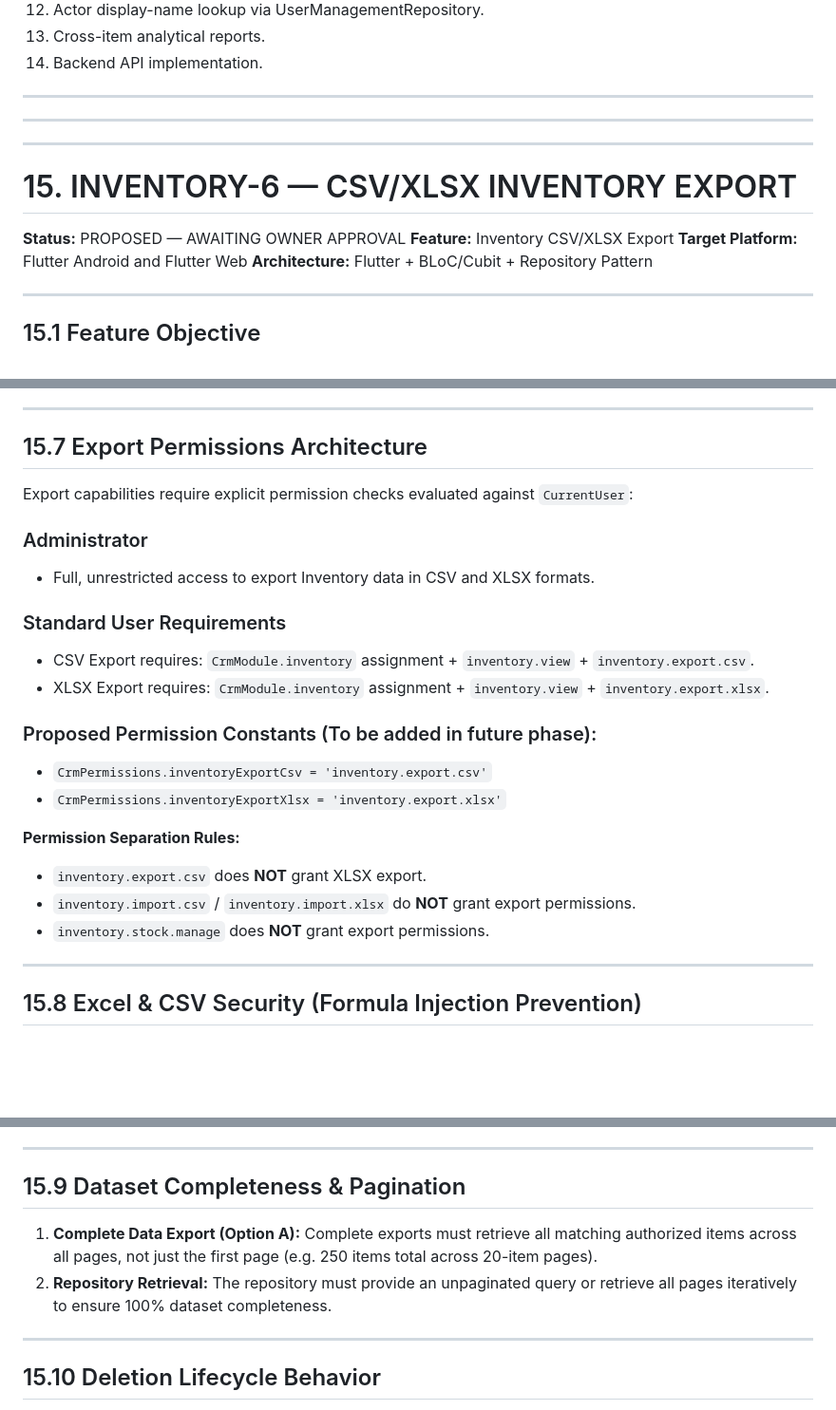
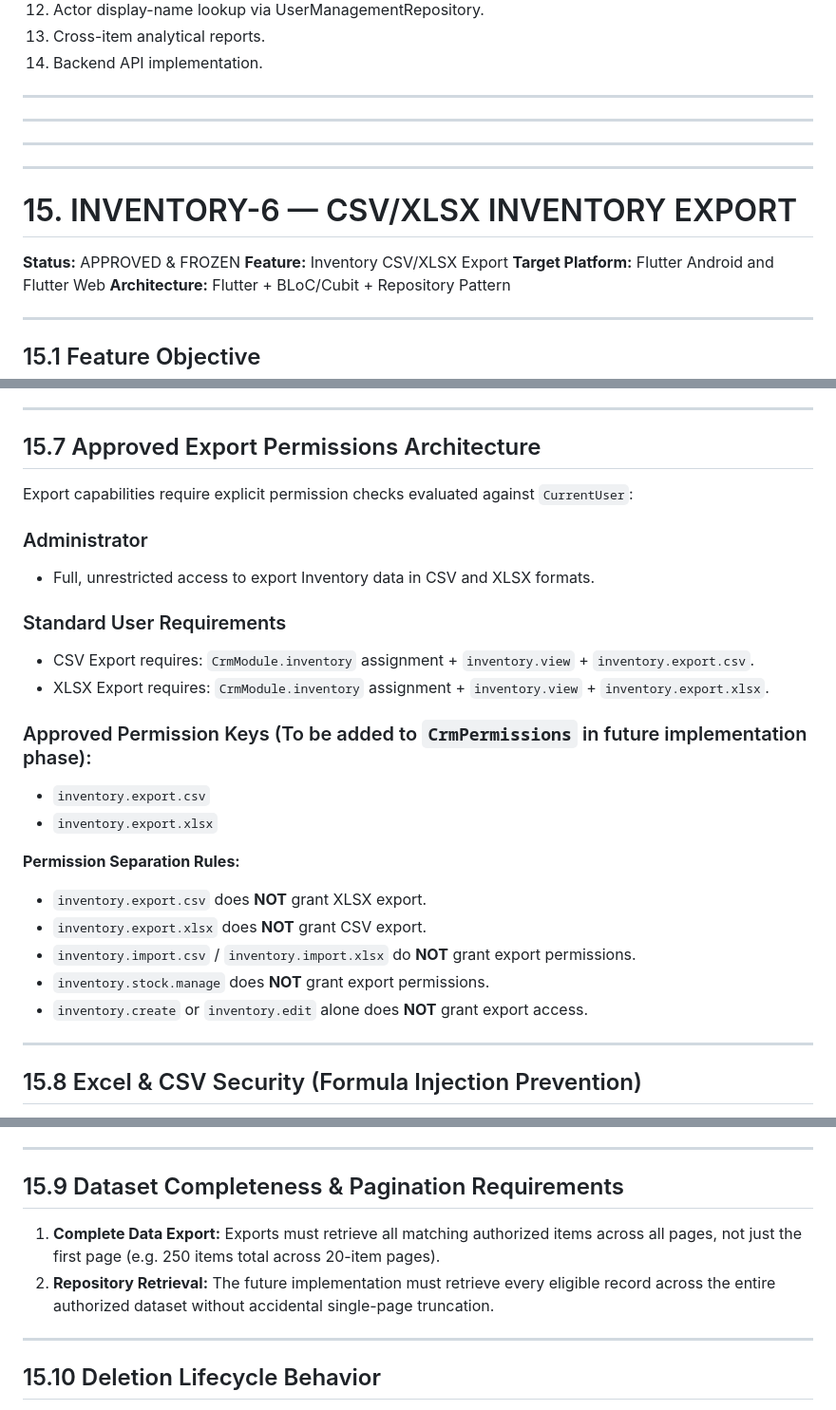
Before and after one commit to vachaspatimishraa/enterprise_crm, a Markdown page: INVENTORY_REQUIREMENTS.md, 3 parts joined by grey strips. Shown at 95% size. GitHub-like rendering; blank space fills up the shorter version.

```diff
--- a/INVENTORY_REQUIREMENTS.md
+++ b/INVENTORY_REQUIREMENTS.md
@@ -914,9 +914,11 @@ The following features are strictly deferred and out of scope for INVENTORY-5:
 
 ---
 
+---
+
 # 15. INVENTORY-6 — CSV/XLSX INVENTORY EXPORT
 
-**Status:** PROPOSED — AWAITING OWNER APPROVAL
+**Status:** APPROVED & FROZEN
 **Feature:** Inventory CSV/XLSX Export
 **Target Platform:** Flutter Android and Flutter Web
 **Architecture:** Flutter + BLoC/Cubit + Repository Pattern
@@ -991,7 +993,7 @@ Initial export scope includes exactly three authoritative columns:
 
 ---
 
-## 15.7 Export Permissions Architecture
+## 15.7 Approved Export Permissions Architecture
 Export capabilities require explicit permission checks evaluated against `CurrentUser`:
 
 ### Administrator
@@ -1001,14 +1003,16 @@ Export capabilities require explicit permission checks evaluated against `Curren
 - CSV Export requires: `CrmModule.inventory` assignment + `inventory.view` + `inventory.export.csv`.
 - XLSX Export requires: `CrmModule.inventory` assignment + `inventory.view` + `inventory.export.xlsx`.
 
-### Proposed Permission Constants (To be added in future phase):
-- `CrmPermissions.inventoryExportCsv = 'inventory.export.csv'`
-- `CrmPermissions.inventoryExportXlsx = 'inventory.export.xlsx'`
+### Approved Permission Keys (To be added to `CrmPermissions` in future implementation phase):
+- `inventory.export.csv`
+- `inventory.export.xlsx`
 
 **Permission Separation Rules:**
 - `inventory.export.csv` does **NOT** grant XLSX export.
+- `inventory.export.xlsx` does **NOT** grant CSV export.
 - `inventory.import.csv` / `inventory.import.xlsx` do **NOT** grant export permissions.
 - `inventory.stock.manage` does **NOT** grant export permissions.
+- `inventory.create` or `inventory.edit` alone does **NOT** grant export access.
 
 ---
 
@@ -1021,9 +1025,9 @@ Spreadsheet applications (Excel, Google Sheets) execute cells starting with form
 
 ---
 
-## 15.9 Dataset Completeness & Pagination
-1. **Complete Data Export (Option A):** Complete exports must retrieve all matching authorized items across all pages, not just the first page (e.g. 250 items total across 20-item pages).
-2. **Repository Retrieval:** The repository must provide an unpaginated query or retrieve all pages iteratively to ensure 100% dataset completeness.
+## 15.9 Dataset Completeness & Pagination Requirements
+1. **Complete Data Export:** Exports must retrieve all matching authorized items across all pages, not just the first page (e.g. 250 items total across 20-item pages).
+2. **Repository Retrieval:** The future implementation must retrieve every eligible record across the entire authorized dataset without accidental single-page truncation.
 
 ---
 
```
Also changed, not shown: other parts of INVENTORY_REQUIREMENTS.md (+25 -22 lines).
